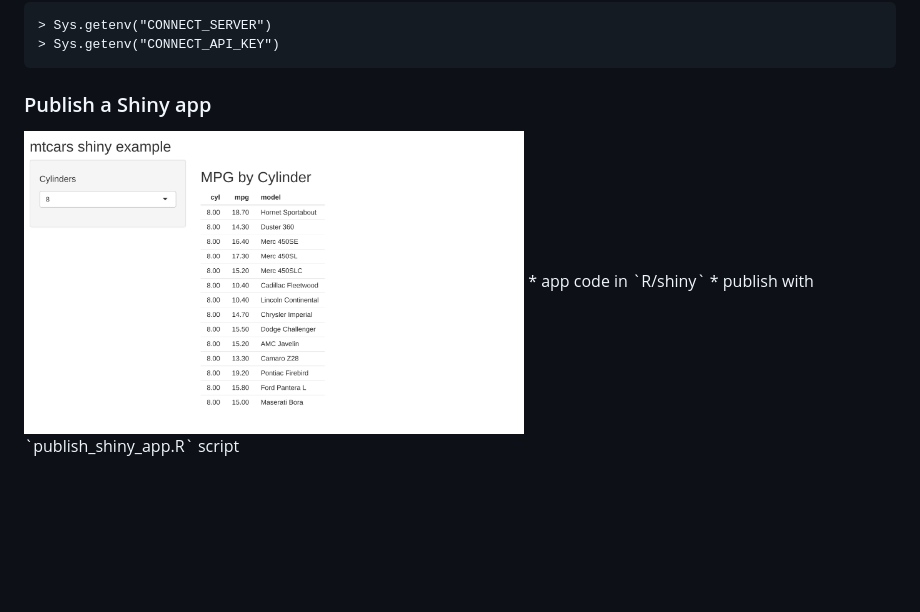
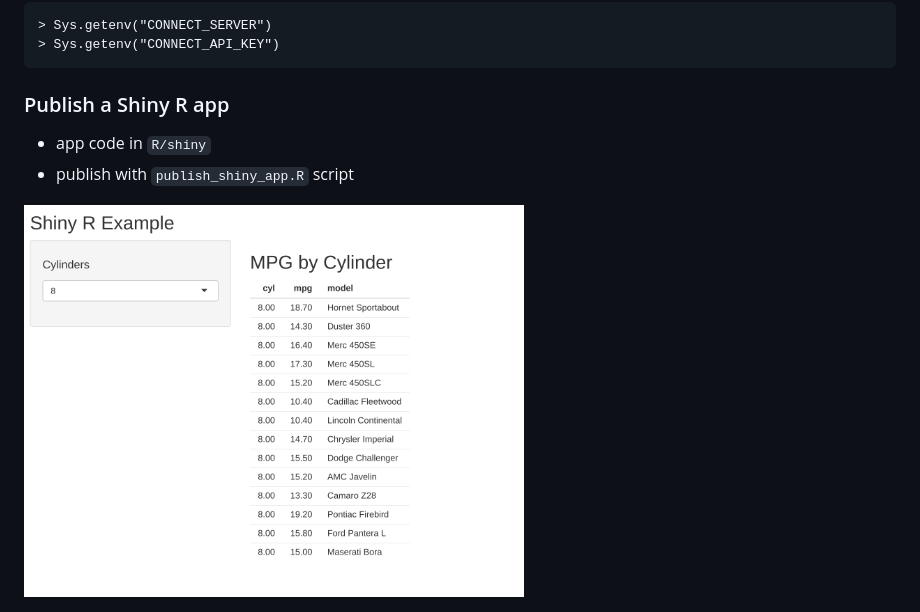
Before and after one commit to lagerratrobe/connect_examples, a Markdown page: README.md, the part around the change. Drawn GitHub-style; pictures changed too: shiny_app_example.png; blank space fills up the shorter version.

Commit message:
Updates shiny example image and app title

````diff
--- a/README.md
+++ b/README.md
@@ -47,7 +47,9 @@ This can be verified by using the R `Sys.getenv()` function.
 > Sys.getenv("CONNECT_API_KEY")
 ```
 
-### Publish a Shiny app
-<img src="https://github.com/lagerratrobe/connect_examples/raw/main/shiny_app_example.png" width="500" />
+### Publish a Shiny R app
+
   * app code in `R/shiny`
   * publish with `publish_shiny_app.R` script
+
+<img src="https://github.com/lagerratrobe/connect_examples/raw/main/shiny_app_example.png" width="500" />
````
Also changed, not shown: 1 other file.
